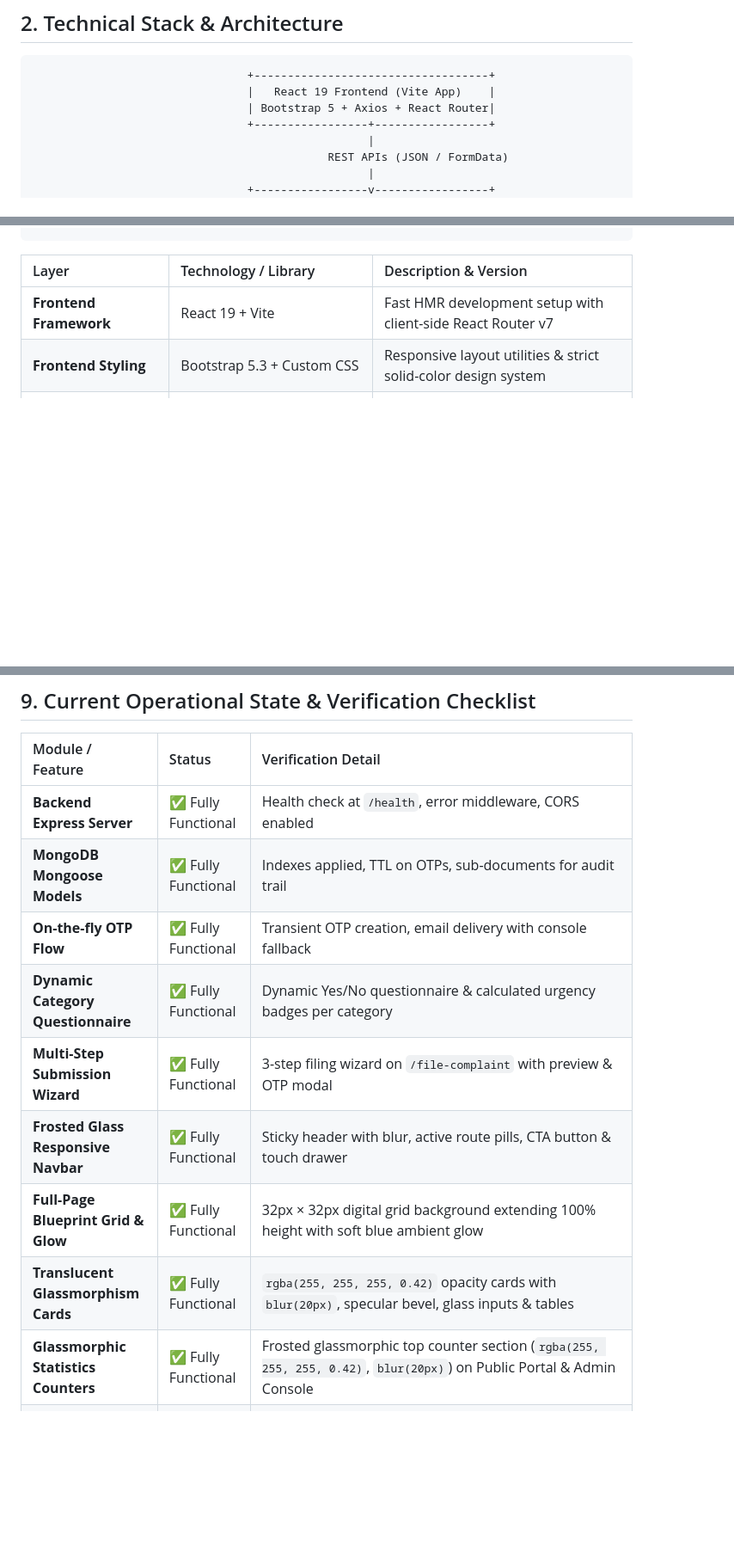
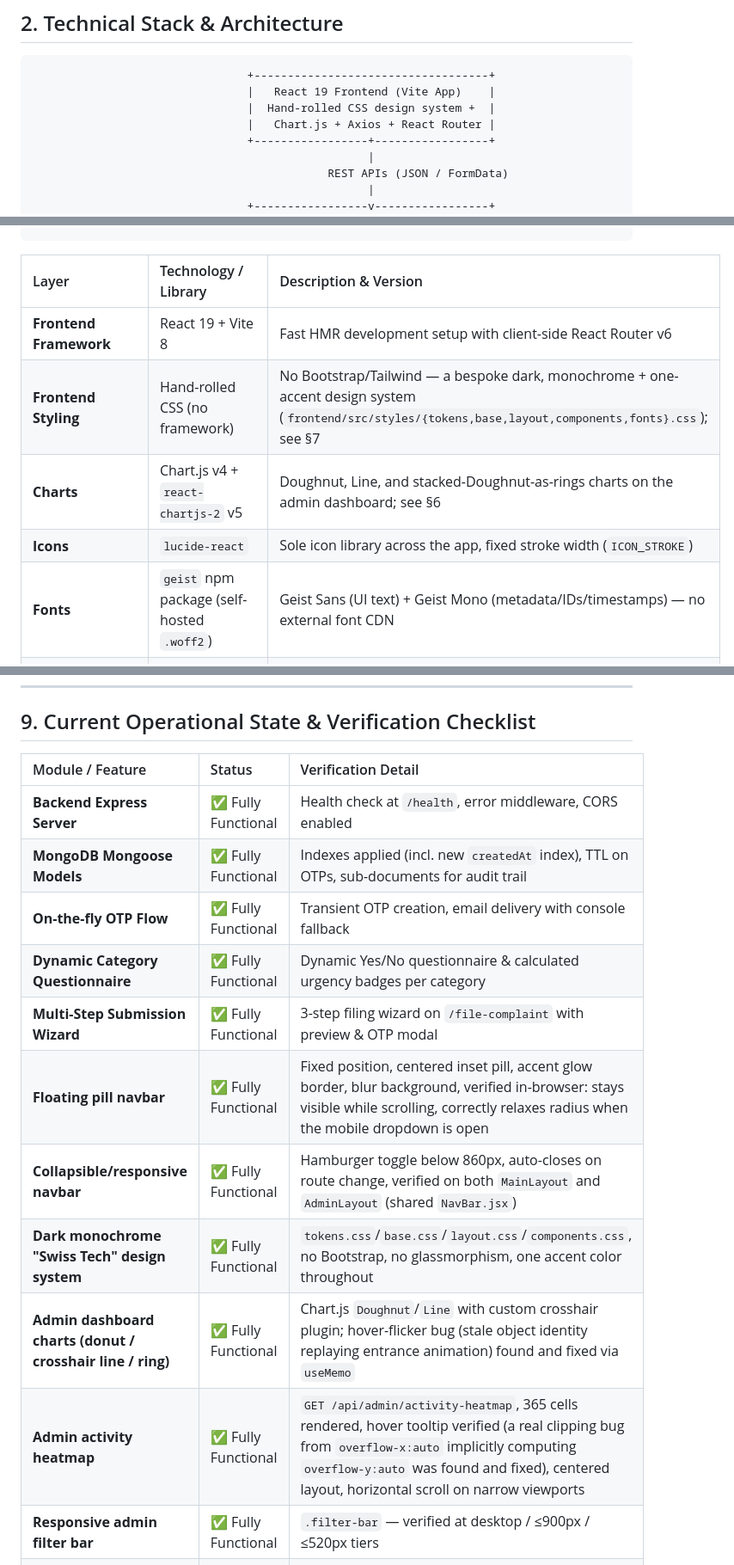
Before and after one commit to pizzaparth/urbanfix, a Markdown page: status.md, 3 parts joined by grey strips. Shown at 86% size. Rendered like a GitHub page; blank space fills up the shorter version.

````diff
--- a/status.md
+++ b/status.md
@@ -23,7 +23,8 @@ The **Smart Digital Complaint Management and Public Transparency System** is an
 ```
                                 +-----------------------------------+
                                 |   React 19 Frontend (Vite App)    |
-                                | Bootstrap 5 + Axios + React Router|
+                                |  Hand-rolled CSS design system +  |
+                                |   Chart.js + Axios + React Router |
                                 +-----------------+-----------------+
                                                   |
                                             REST APIs (JSON / FormData)
@@ -43,8 +44,11 @@ The **Smart Digital Complaint Management and Public Transparency System** is an
 
 | Layer | Technology / Library | Description & Version |
 | :--- | :--- | :--- |
-| **Frontend Framework** | React 19 + Vite | Fast HMR development setup with client-side React Router v7 |
-| **Frontend Styling** | Bootstrap 5.3 + Custom CSS | Responsive layout utilities & strict solid-color design system |
+| **Frontend Framework** | React 19 + Vite 8 | Fast HMR development setup with client-side React Router v6 |
+| **Frontend Styling** | Hand-rolled CSS (no framework) | No Bootstrap/Tailwind — a bespoke dark, monochrome + one-accent design system (`frontend/src/styles/{tokens,base,layout,components,fonts}.css`); see §7 |
+| **Charts** | Chart.js v4 + `react-chartjs-2` v5 | Doughnut, Line, and stacked-Doughnut-as-rings charts on the admin dashboard; see §6 |
+| **Icons** | `lucide-react` | Sole icon library across the app, fixed stroke width (`ICON_STROKE`) |
+| **Fonts** | `geist` npm package (self-hosted `.woff2`) | Geist Sans (UI text) + Geist Mono (metadata/IDs/timestamps) — no external font CDN |
 | **HTTP Client** | Axios | Configured with automatic JWT bearer token interceptors |
 | **Backend Runtime** | Node.js (v18+) | ES Module (`"type": "module"`) Express application |
 | **Database** | MongoDB + Mongoose v8 | Schematized data layer with TTL indexes and reference population |
@@ -274,14 +304,16 @@ Seeded via `node backend/seedAdmin.js`:
 | Module / Feature | Status | Verification Detail |
 | :--- | :--- | :--- |
 | **Backend Express Server** | ✅ Fully Functional | Health check at `/health`, error middleware, CORS enabled |
-| **MongoDB Mongoose Models** | ✅ Fully Functional | Indexes applied, TTL on OTPs, sub-documents for audit trail |
+| **MongoDB Mongoose Models** | ✅ Fully Functional | Indexes applied (incl. new `createdAt` index), TTL on OTPs, sub-documents for audit trail |
 | **On-the-fly OTP Flow** | ✅ Fully Functional | Transient OTP creation, email delivery with console fallback |
 | **Dynamic Category Questionnaire**| ✅ Fully Functional | Dynamic Yes/No questionnaire & calculated urgency badges per category |
 | **Multi-Step Submission Wizard**| ✅ Fully Functional | 3-step filing wizard on `/file-complaint` with preview & OTP modal |
-| **Frosted Glass Responsive Navbar**| ✅ Fully Functional | Sticky header with blur, active route pills, CTA button & touch drawer |
-| **Full-Page Blueprint Grid & Glow**| ✅ Fully Functional | 32px × 32px digital grid background extending 100% height with soft blue ambient glow |
-| **Translucent Glassmorphism Cards**| ✅ Fully Functional | `rgba(255, 255, 255, 0.42)` opacity cards with `blur(20px)`, specular bevel, glass inputs & tables |
-| **Glassmorphic Statistics Counters**| ✅ Fully Functional | Frosted glassmorphic top counter section (`rgba(255, 255, 255, 0.42)`, `blur(20px)`) on Public Portal & Admin Console |
+| **Floating pill navbar** | ✅ Fully Functional | Fixed position, centered inset pill, accent glow border, blur background, verified in-browser: stays visible while scrolling, correctly relaxes radius when the mobile dropdown is open |
+| **Collapsible/responsive navbar** | ✅ Fully Functional | Hamburger toggle below 860px, auto-closes on route change, verified on both `MainLayout` and `AdminLayout` (shared `NavBar.jsx`) |
+| **Dark monochrome "Swiss Tech" design system** | ✅ Fully Functional | `tokens.css`/`base.css`/`layout.css`/`components.css`, no Bootstrap, no glassmorphism, one accent color throughout |
+| **Admin dashboard charts (donut / crosshair line / ring)** | ✅ Fully Functional | Chart.js `Doughnut`/`Line` with custom crosshair plugin; hover-flicker bug (stale object identity replaying entrance animation) found and fixed via `useMemo` |
+| **Admin activity heatmap** | ✅ Fully Functional | `GET /api/admin/activity-heatmap`, 365 cells rendered, hover tooltip verified (a real clipping bug from `overflow-x:auto` implicitly computing `overflow-y:auto` was found and fixed), centered layout, horizontal scroll on narrow viewports |
+| **Responsive admin filter bar** | ✅ Fully Functional | `.filter-bar` — verified at desktop / ≤900px / ≤520px tiers |
 | **Dedicated Public Registry Page**| ✅ Fully Functional | `/registry` page with location regex search, category & status filters |
 | **Complaint Submission** | ✅ Fully Functional | Multer multi-file upload, tracking ID generation (`COMP-XXXXX-X`) |
 | **State Machine Constraints** | ✅ Fully Functional | Enforces `Pending` -> `In Progress` -> `Resolved`/`Rejected` flow |
````
Also changed, not shown: other parts of status.md (+93 -66 lines).
